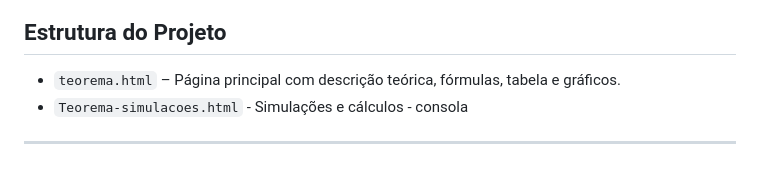
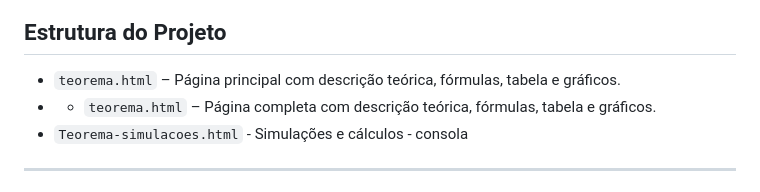
Before and after one commit to LBlimunda/TED, a Markdown page: README.md, the part around the change. GitHub-like rendering.

```diff
--- a/README.md
+++ b/README.md
@@ -77,6 +77,7 @@ O teorema propõe que, em democracias de larga escala, a agregação de preferê
 ## Estrutura do Projeto
 
 - `teorema.html` – Página principal com descrição teórica, fórmulas, tabela e gráficos.
+- - `teorema.html` – Página completa com descrição teórica, fórmulas, tabela e gráficos.
 - `Teorema-simulacoes.html` - Simulações e cálculos - consola
 
 ---
```
